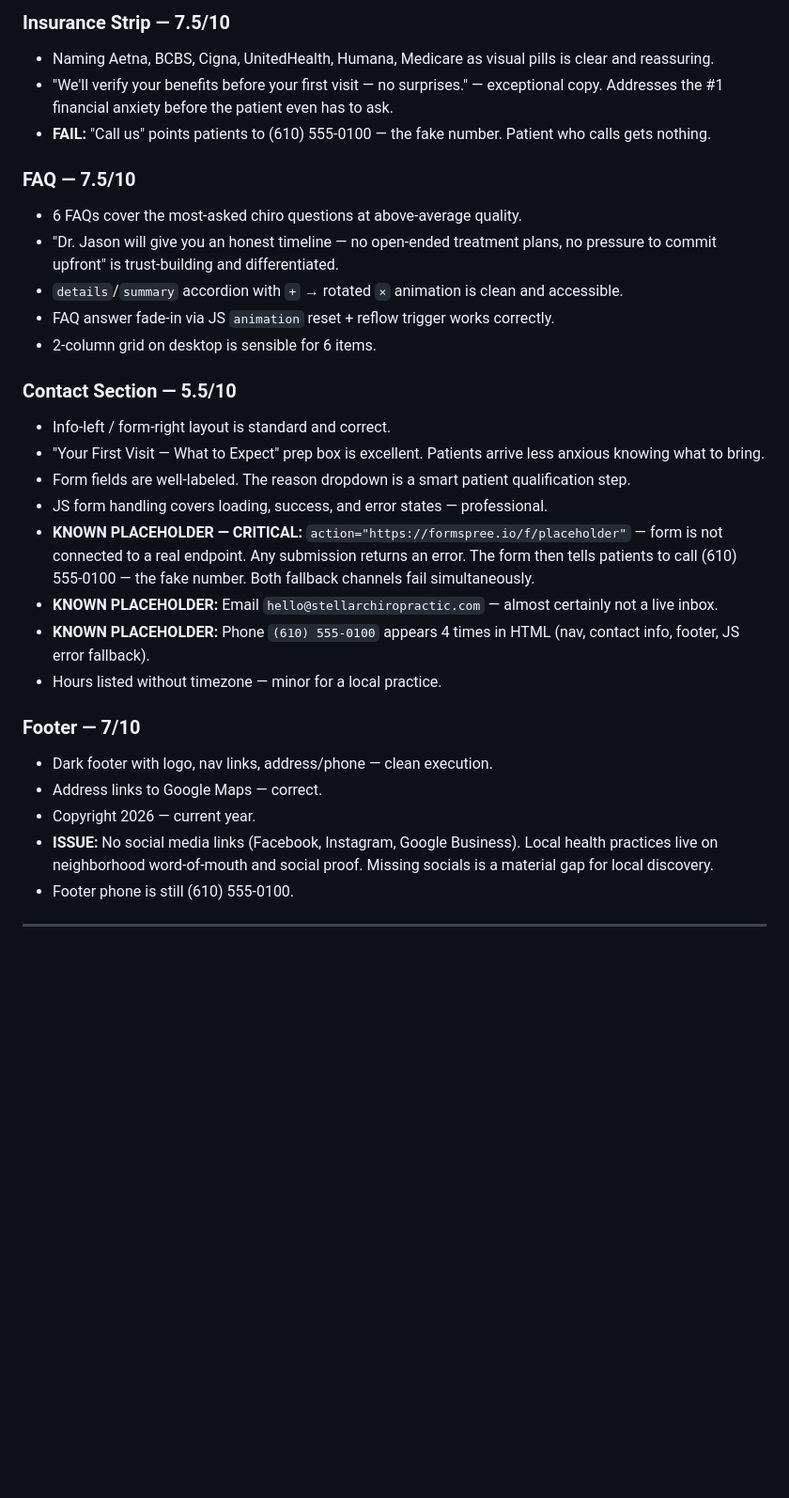
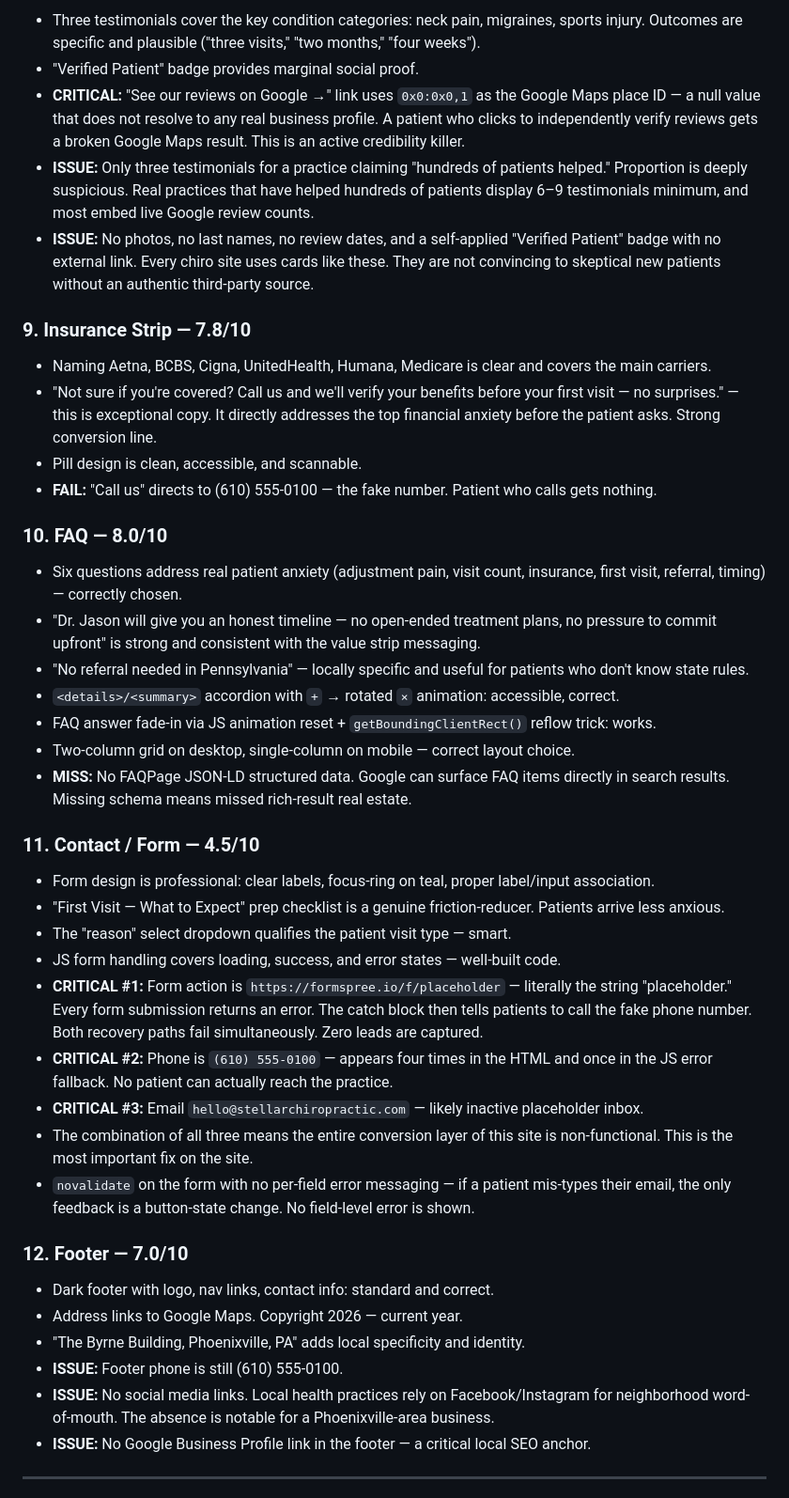
Before and after one commit to zed0minat0r/chiro-site, a Markdown page: AUDIT.md, the part around one of its changes. Shown at 94% size. Drawn GitHub-style; blank space fills up the shorter version.

```diff
--- a/AUDIT.md
+++ b/AUDIT.md
@@ -77,32 +85,47 @@ This site is meaningfully better than most local chiropractic practices — the
 
-### Insurance Strip — 7.5/10
-- Naming Aetna, BCBS, Cigna, UnitedHealth, Humana, Medicare as visual pills is clear and reassuring.
-- "We'll verify your benefits before your first visit — no surprises." — exceptional copy. Addresses the #1 financial anxiety before the patient even has to ask.
-- **FAIL:** "Call us" points patients to (610) 555-0100 — the fake number. Patient who calls gets nothing.
+- Three testimonials cover the key condition categories: neck pain, migraines, sports injury. Outcomes are specific and plausible ("three visits," "two months," "four weeks").
+- "Verified Patient" badge provides marginal social proof.
+- **CRITICAL:** "See our reviews on Google →" link uses `0x0:0x0,1` as the Google Maps place ID — a null value that does not resolve to any real business profile. A patient who clicks to independently verify reviews gets a broken Google Maps result. This is an active credibility killer.
+- **ISSUE:** Only three testimonials for a practice claiming "hundreds of patients helped." Proportion is deeply suspicious. Real practices that have helped hundreds of patients display 6–9 testimonials minimum, and most embed live Google review counts.
+- **ISSUE:** No photos, no last names, no review dates, and a self-applied "Verified Patient" badge with no external link. Every chiro site uses cards like these. They are not convincing to skeptical new patients without an authentic third-party source.
 
-### FAQ — 7.5/10
-- 6 FAQs cover the most-asked chiro questions at above-average quality.
-- "Dr. Jason will give you an honest timeline — no open-ended treatment plans, no pressure to commit upfront" is trust-building and differentiated.
-- `details`/`summary` accordion with `+` → rotated `×` animation is clean and accessible.
-- FAQ answer fade-in via JS `animation` reset + reflow trigger works correctly.
-- 2-column grid on desktop is sensible for 6 items.
+### 9. Insurance Strip — 7.8/10
 
-### Contact Section — 5.5/10
-- Info-left / form-right layout is standard and correct.
-- "Your First Visit — What to Expect" prep box is excellent. Patients arrive less anxious knowing what to bring.
-- Form fields are well-labeled. The reason dropdown is a smart patient qualification step.
-- JS form handling covers loading, success, and error states — professional.
-- **KNOWN PLACEHOLDER — CRITICAL:** `action="https://formspree.io/f/placeholder"` — form is not connected to a real endpoint. Any submission returns an error. The form then tells patients to call (610) 555-0100 — the fake number. Both fallback channels fail simultaneously.
-- **KNOWN PLACEHOLDER:** Email `hello@stellarchiropractic.com` — almost certainly not a live inbox.
-- **KNOWN PLACEHOLDER:** Phone `(610) 555-0100` appears 4 times in HTML (nav, contact info, footer, JS error fallback).
-- Hours listed without timezone — minor for a local practice.
+- Naming Aetna, BCBS, Cigna, UnitedHealth, Humana, Medicare is clear and covers the main carriers.
+- "Not sure if you're covered? Call us and we'll verify your benefits before your first visit — no surprises." — this is exceptional copy. It directly addresses the top financial anxiety before the patient asks. Strong conversion line.
+- Pill design is clean, accessible, and scannable.
+- **FAIL:** "Call us" directs to (610) 555-0100 — the fake number. Patient who calls gets nothing.
 
-### Footer — 7/10
-- Dark footer with logo, nav links, address/phone — clean execution.
-- Address links to Google Maps — correct.
-- Copyright 2026 — current year.
-- **ISSUE:** No social media links (Facebook, Instagram, Google Business). Local health practices live on neighborhood word-of-mouth and social proof. Missing socials is a material gap for local discovery.
-- Footer phone is still (610) 555-0100.
+### 10. FAQ — 8.0/10
+
+- Six questions address real patient anxiety (adjustment pain, visit count, insurance, first visit, referral, timing) — correctly chosen.
+- "Dr. Jason will give you an honest timeline — no open-ended treatment plans, no pressure to commit upfront" is strong and consistent with the value strip messaging.
+- "No referral needed in Pennsylvania" — locally specific and useful for patients who don't know state rules.
+- `<details>/<summary>` accordion with `+` → rotated `×` animation: accessible, correct.
+- FAQ answer fade-in via JS animation reset + `getBoundingClientRect()` reflow trick: works.
+- Two-column grid on desktop, single-column on mobile — correct layout choice.
+- **MISS:** No FAQPage JSON-LD structured data. Google can surface FAQ items directly in search results. Missing schema means missed rich-result real estate.
+
+### 11. Contact / Form — 4.5/10
+
+- Form design is professional: clear labels, focus-ring on teal, proper label/input association.
+- "First Visit — What to Expect" prep checklist is a genuine friction-reducer. Patients arrive less anxious.
+- The "reason" select dropdown qualifies the patient visit type — smart.
+- JS form handling covers loading, success, and error states — well-built code.
+- **CRITICAL #1:** Form action is `https://formspree.io/f/placeholder` — literally the string "placeholder." Every form submission returns an error. The catch block then tells patients to call the fake phone number. Both recovery paths fail simultaneously. Zero leads are captured.
+- **CRITICAL #2:** Phone is `(610) 555-0100` — appears four times in the HTML and once in the JS error fallback. No patient can actually reach the practice.
+- **CRITICAL #3:** Email `hello@stellarchiropractic.com` — likely inactive placeholder inbox.
+- The combination of all three means the entire conversion layer of this site is non-functional. This is the most important fix on the site.
+- `novalidate` on the form with no per-field error messaging — if a patient mis-types their email, the only feedback is a button-state change. No field-level error is shown.
+
+### 12. Footer — 7.0/10
+
+- Dark footer with logo, nav links, contact info: standard and correct.
+- Address links to Google Maps. Copyright 2026 — current year.
+- "The Byrne Building, Phoenixville, PA" adds local specificity and identity.
+- **ISSUE:** Footer phone is still (610) 555-0100.
+- **ISSUE:** No social media links. Local health practices rely on Facebook/Instagram for neighborhood word-of-mouth. The absence is notable for a Phoenixville-area business.
+- **ISSUE:** No Google Business Profile link in the footer — a critical local SEO anchor.
 
 ---
 
```
Also changed, not shown: other parts of AUDIT.md (+145 -107 lines).
